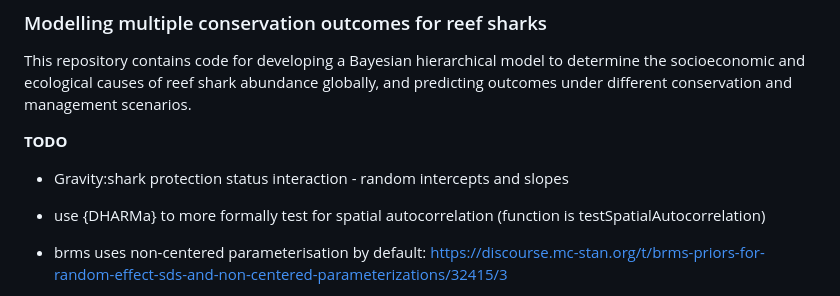
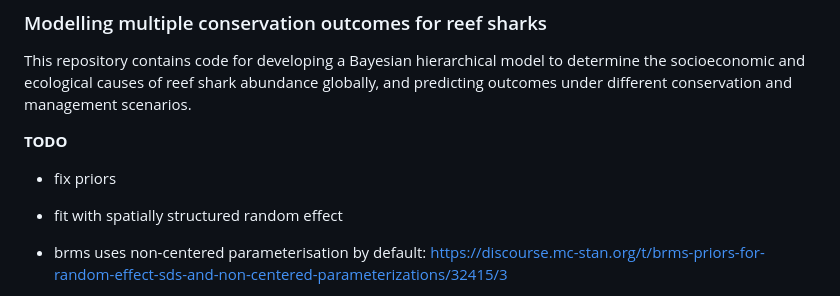
Before and after one commit to cabuelow/shark-conservation-multiple-outcomes, a Markdown page: README.md, the part around the change. Drawn GitHub-style.

Commit message:
update readme todo

```diff
--- a/README.md
+++ b/README.md
@@ -4,9 +4,8 @@ This repository contains code for developing a Bayesian hierarchical model to de
 
 **TODO**
 
-- Gravity:shark protection status interaction - random intercepts and slopes
-- use {DHARMa} to more formally test for spatial autocorrelation
-(function is testSpatialAutocorrelation)
+- fix priors
+- fit with spatially structured random effect
 - brms uses non-centered parameterisation by default: https://discourse.mc-stan.org/t/brms-priors-for-random-effect-sds-and-non-centered-parameterizations/32415/3
 - Dig into effects that we didn't expect, e.g., species and gear limits, low vs. high compliance effects - might just be that these are places with low numbers of sharks (sampling/site selection bias),
     - Do a contingency table , shark abundnace by category
```
